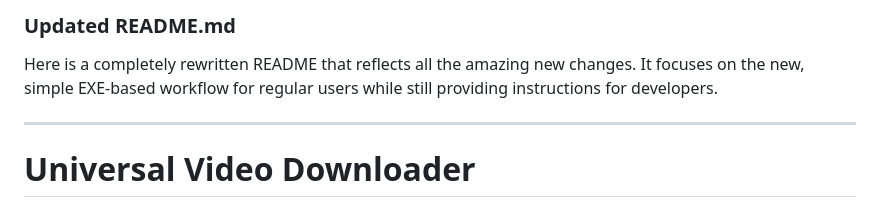
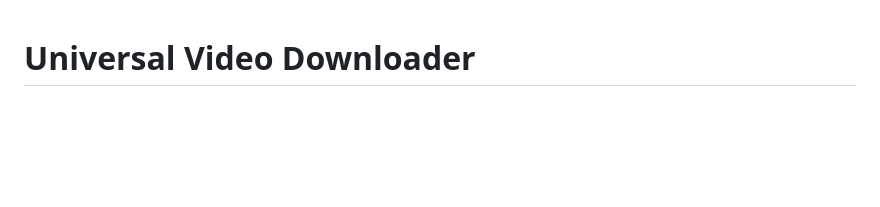
Before and after one commit to yzRobo/universal-video-downloader, a Markdown page: Readme.MD, the part around the change. GitHub-like rendering; blank space fills up the shorter version.

```diff
--- a/Readme.MD
+++ b/Readme.MD
@@ -1,9 +1,3 @@
-### Updated README.md
-
-Here is a completely rewritten README that reflects all the amazing new changes. It focuses on the new, simple EXE-based workflow for regular users while still providing instructions for developers.
-
----
-
 # Universal Video Downloader
 
 A self-hosted, incredibly simple, and powerful web interface for downloading video and audio from YouTube, Vimeo, Twitter, and 1000+ other websites.
```
